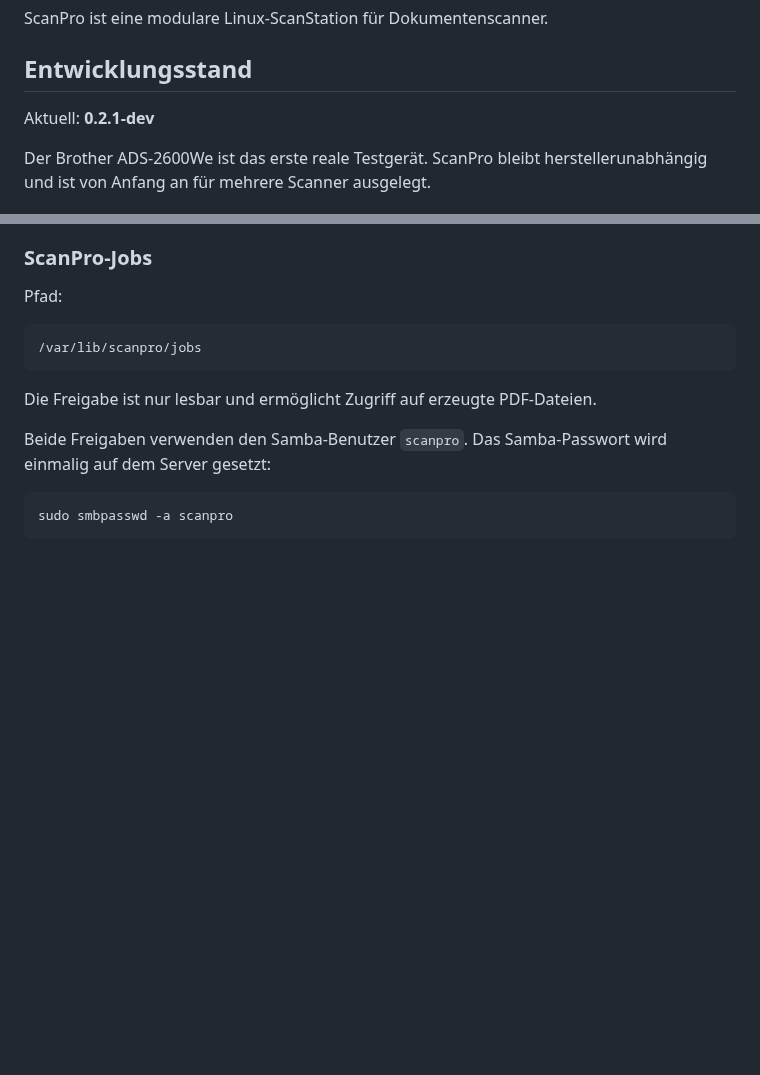
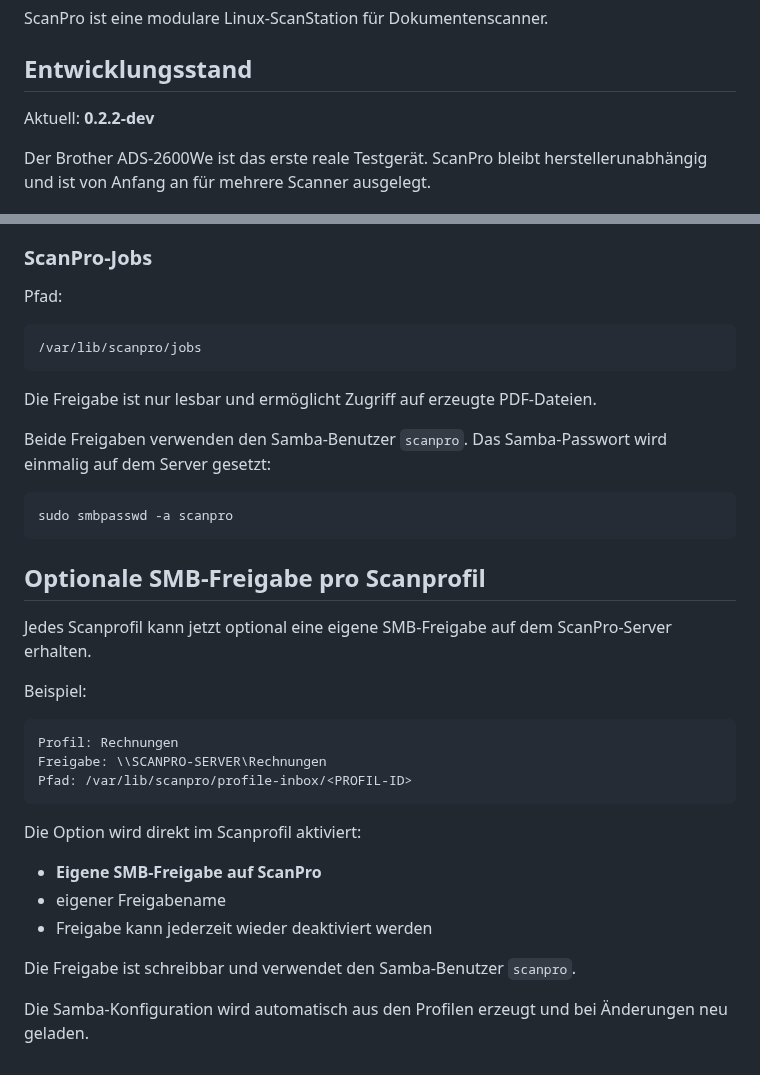
Before and after one commit to Markus4771/ScanPro, a Markdown page: README.md, 2 parts joined by grey strips. Drawn GitHub-style; blank space fills up the shorter version.

Commit message:
Document optional SMB share per scan profile

````diff
--- a/README.md
+++ b/README.md
@@ -4,7 +4,7 @@ ScanPro ist eine modulare Linux-ScanStation für Dokumentenscanner.
 
 ## Entwicklungsstand
 
-Aktuell: **0.2.1-dev**
+Aktuell: **0.2.2-dev**
 
 Der Brother ADS-2600We ist das erste reale Testgerät. ScanPro bleibt herstellerunabhängig und ist von Anfang an für mehrere Scanner ausgelegt.
 
@@ -213,3 +213,26 @@ Beide Freigaben verwenden den Samba-Benutzer `scanpro`. Das Samba-Passwort wird
 ```bash
 sudo smbpasswd -a scanpro
 ```
+
+
+## Optionale SMB-Freigabe pro Scanprofil
+
+Jedes Scanprofil kann jetzt optional eine eigene SMB-Freigabe auf dem ScanPro-Server erhalten.
+
+Beispiel:
+
+```text
+Profil: Rechnungen
+Freigabe: \\SCANPRO-SERVER\Rechnungen
+Pfad: /var/lib/scanpro/profile-inbox/<PROFIL-ID>
+```
+
+Die Option wird direkt im Scanprofil aktiviert:
+
+- **Eigene SMB-Freigabe auf ScanPro**
+- eigener Freigabename
+- Freigabe kann jederzeit wieder deaktiviert werden
+
+Die Freigabe ist schreibbar und verwendet den Samba-Benutzer `scanpro`.
+
+Die Samba-Konfiguration wird automatisch aus den Profilen erzeugt und bei Änderungen neu geladen.
````
